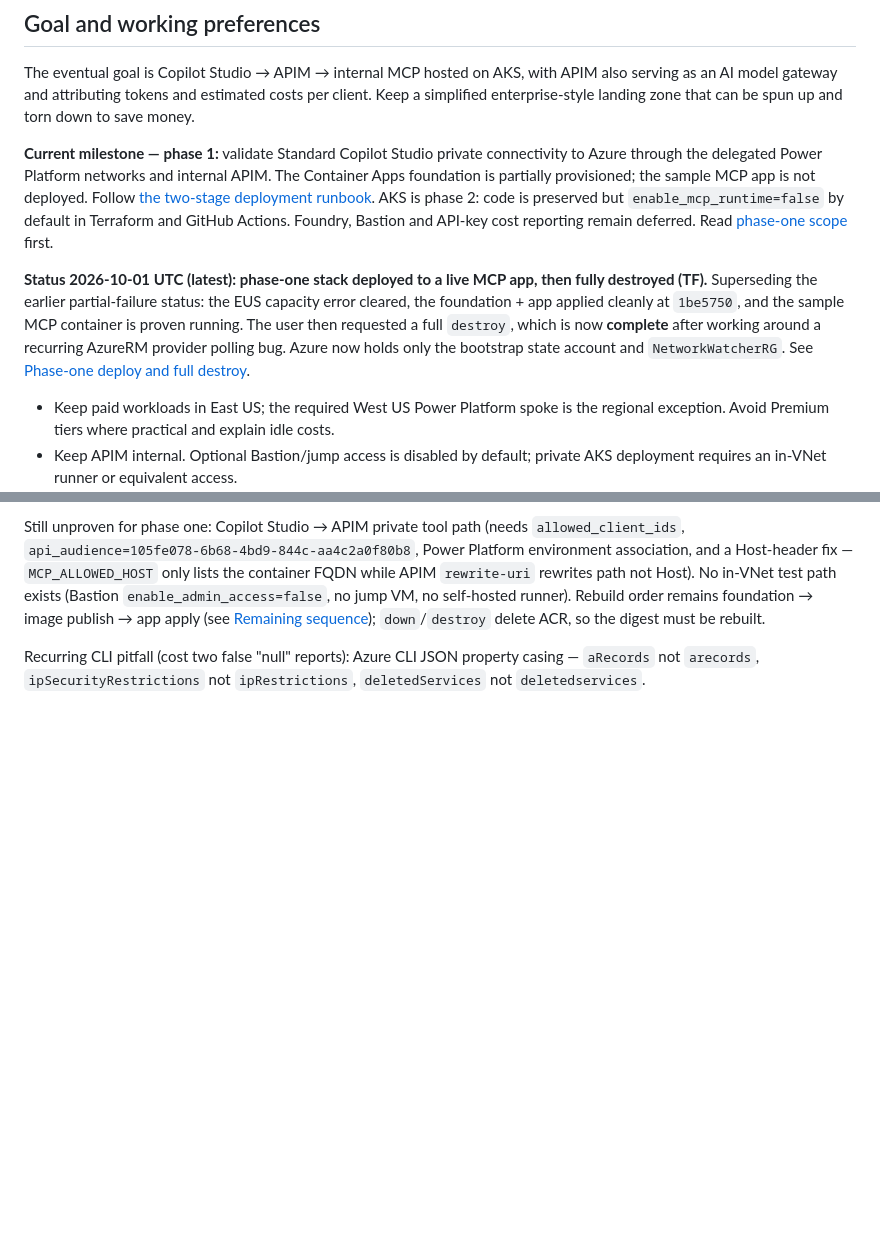
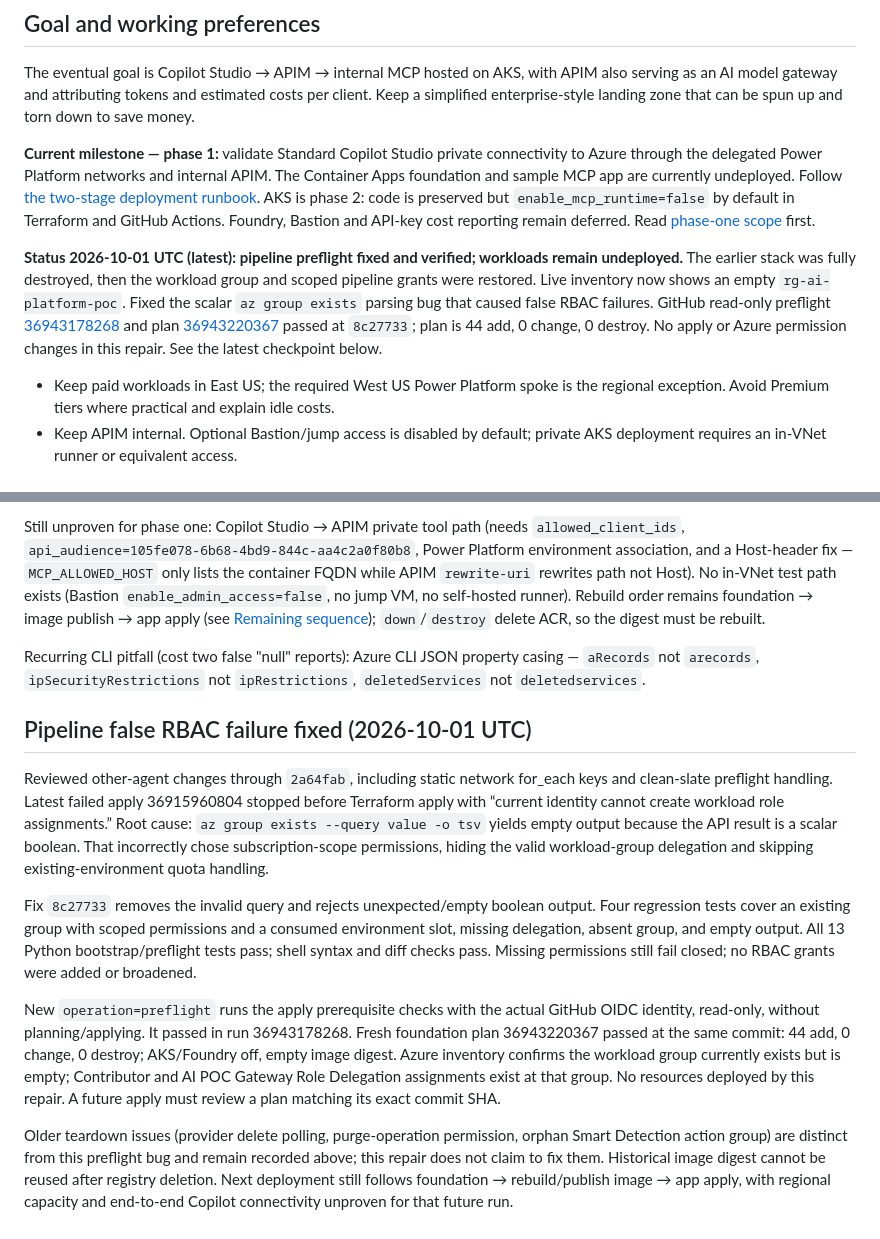
Before and after one commit to kxw9298/enterprise-ai-platform-poc, a Markdown page: AGENTS.md, 2 parts joined by grey strips. GitHub-like rendering; blank space fills up the shorter version.

Commit message:
docs: record verified preflight repair and current empty workload group

```diff
--- a/AGENTS.md
+++ b/AGENTS.md
@@ -6,9 +6,9 @@ This file is the entry point for any coding agent continuing this POC, including
 
 The eventual goal is Copilot Studio → APIM → internal MCP hosted on AKS, with APIM also serving as an AI model gateway and attributing tokens and estimated costs per client. Keep a simplified enterprise-style landing zone that can be spun up and torn down to save money.
 
-**Current milestone — phase 1:** validate Standard Copilot Studio private connectivity to Azure through the delegated Power Platform networks and internal APIM. The Container Apps foundation is partially provisioned; the sample MCP app is not deployed. Follow [the two-stage deployment runbook](docs/runbooks/container-apps-deployment.md). AKS is phase 2: code is preserved but `enable_mcp_runtime=false` by default in Terraform and GitHub Actions. Foundry, Bastion and API-key cost reporting remain deferred. Read [phase-one scope](docs/runbooks/phase-one-private-connectivity.md) first.
+**Current milestone — phase 1:** validate Standard Copilot Studio private connectivity to Azure through the delegated Power Platform networks and internal APIM. The Container Apps foundation and sample MCP app are currently undeployed. Follow [the two-stage deployment runbook](docs/runbooks/container-apps-deployment.md). AKS is phase 2: code is preserved but `enable_mcp_runtime=false` by default in Terraform and GitHub Actions. Foundry, Bastion and API-key cost reporting remain deferred. Read [phase-one scope](docs/runbooks/phase-one-private-connectivity.md) first.
 
-**Status 2026-10-01 UTC (latest): phase-one stack deployed to a live MCP app, then fully destroyed (TF).** Superseding the earlier partial-failure status: the EUS capacity error cleared, the foundation + app applied cleanly at `1be5750`, and the sample MCP container is proven running. The user then requested a full `destroy`, which is now **complete** after working around a recurring AzureRM provider polling bug. Azure now holds only the bootstrap state account and `NetworkWatcherRG`. See [Phase-one deploy and full destroy](#phase-one-deploy-and-full-destroy-2026-10-01-utc).
+**Status 2026-10-01 UTC (latest): pipeline preflight fixed and verified; workloads remain undeployed.** The earlier stack was fully destroyed, then the workload group and scoped pipeline grants were restored. Live inventory now shows an empty `rg-ai-platform-poc`. Fixed the scalar `az group exists` parsing bug that caused false RBAC failures. GitHub read-only preflight [36943178268](https://github.com/kxw9298/enterprise-ai-platform-poc/actions/runs/36943178268) and plan [36943220367](https://github.com/kxw9298/enterprise-ai-platform-poc/actions/runs/36943220367) passed at `8c27733`; plan is 44 add, 0 change, 0 destroy. No apply or Azure permission changes in this repair. See the latest checkpoint below.
 
 - Keep paid workloads in East US; the required West US Power Platform spoke is the regional exception. Avoid Premium tiers where practical and explain idle costs.
 - Keep APIM internal. Optional Bastion/jump access is disabled by default; private AKS deployment requires an in-VNet runner or equivalent access.
@@ -386,3 +386,14 @@ Verified end state: only `rg-ai-platform-bootstrap` (state account `staipocc38dc
 Still unproven for phase one: Copilot Studio → APIM private tool path (needs `allowed_client_ids`, `api_audience=105fe078-6b68-4bd9-844c-aa4c2a0f80b8`, Power Platform environment association, and a Host-header fix — `MCP_ALLOWED_HOST` only lists the container FQDN while APIM `rewrite-uri` rewrites path not Host). No in-VNet test path exists (Bastion `enable_admin_access=false`, no jump VM, no self-hosted runner). Rebuild order remains foundation → image publish → app apply (see [Remaining sequence](#remaining-sequence-to-phase-one-connectivity)); `down`/`destroy` delete ACR, so the digest must be rebuilt.
 
 Recurring CLI pitfall (cost two false "null" reports): Azure CLI JSON property casing — `aRecords` not `arecords`, `ipSecurityRestrictions` not `ipRestrictions`, `deletedServices` not `deletedservices`.
+
+
+## Pipeline false RBAC failure fixed (2026-10-01 UTC)
+
+Reviewed other-agent changes through `2a64fab`, including static network for_each keys and clean-slate preflight handling. Latest failed apply 36915960804 stopped before Terraform apply with “current identity cannot create workload role assignments.” Root cause: `az group exists --query value -o tsv` yields empty output because the API result is a scalar boolean. That incorrectly chose subscription-scope permissions, hiding the valid workload-group delegation and skipping existing-environment quota handling.
+
+Fix `8c27733` removes the invalid query and rejects unexpected/empty boolean output. Four regression tests cover an existing group with scoped permissions and a consumed environment slot, missing delegation, absent group, and empty output. All 13 Python bootstrap/preflight tests pass; shell syntax and diff checks pass. Missing permissions still fail closed; no RBAC grants were added or broadened.
+
+New `operation=preflight` runs the apply prerequisite checks with the actual GitHub OIDC identity, read-only, without planning/applying. It passed in run 36943178268. Fresh foundation plan 36943220367 passed at the same commit: 44 add, 0 change, 0 destroy; AKS/Foundry off, empty image digest. Azure inventory confirms the workload group currently exists but is empty; Contributor and AI POC Gateway Role Delegation assignments exist at that group. No resources deployed by this repair. A future apply must review a plan matching its exact commit SHA.
+
+Older teardown issues (provider delete polling, purge-operation permission, orphan Smart Detection action group) are distinct from this preflight bug and remain recorded above; this repair does not claim to fix them. Historical image digest cannot be reused after registry deletion. Next deployment still follows foundation → rebuild/publish image → app apply, with regional capacity and end-to-end Copilot connectivity unproven for that future run.
```
